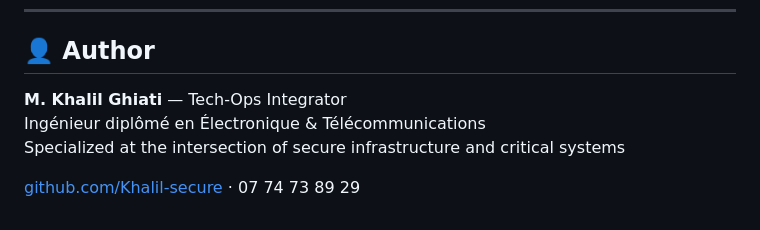
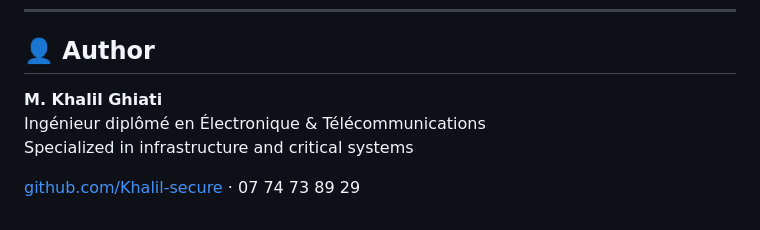
Before and after one commit to Khalil-secure/cloudops-vault-lab, a Markdown page: README.md, the part around the change. Rendered like a GitHub page.

```diff
--- a/README.md
+++ b/README.md
@@ -216,8 +216,8 @@ Dashboard available at `http://YOUR_APP_SERVER_EXTERNAL_IP`
 
 ## 👤 Author
 
-**M. Khalil Ghiati** — Tech-Ops Integrator
+**M. Khalil Ghiati**
 Ingénieur diplômé en Électronique & Télécommunications
-Specialized at the intersection of secure infrastructure and critical systems
+Specialized in infrastructure and critical systems
 
 [github.com/Khalil-secure](https://github.com/Khalil-secure) · 07 74 73 89 29
```
